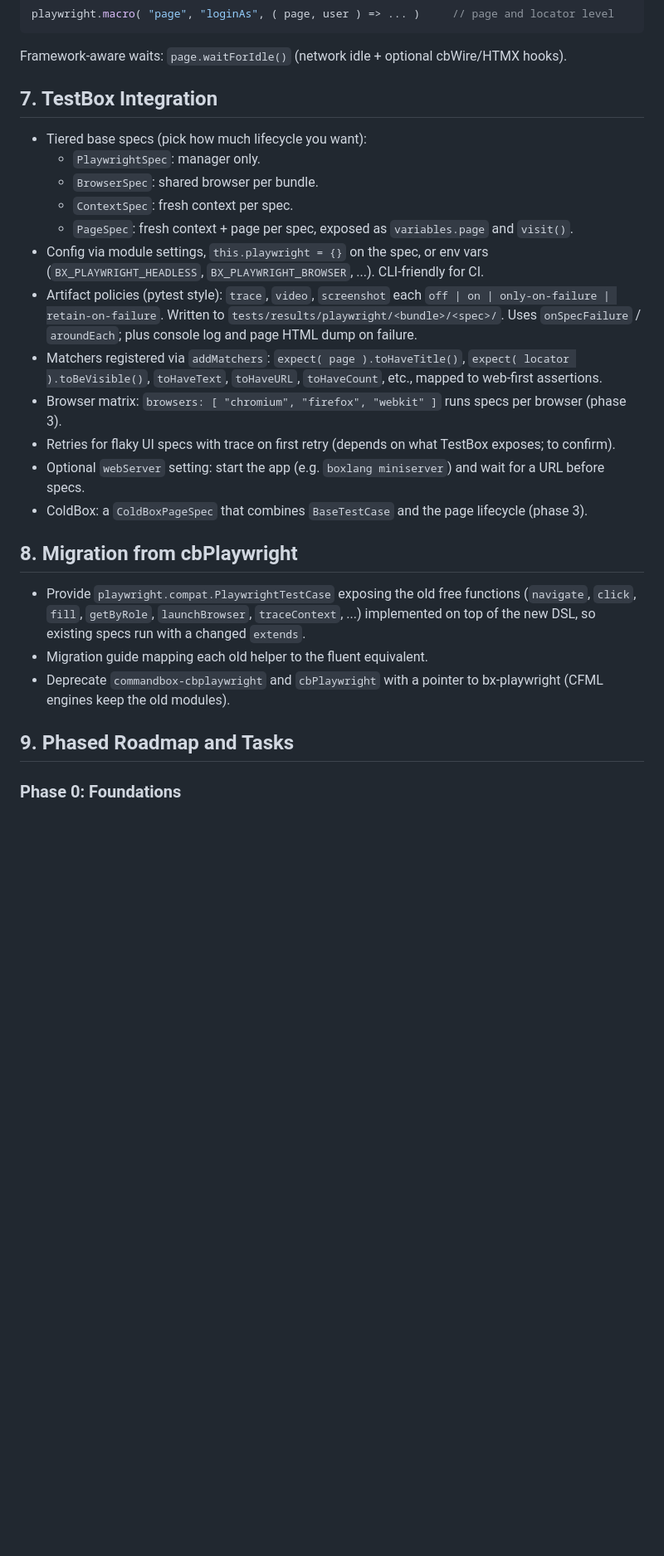
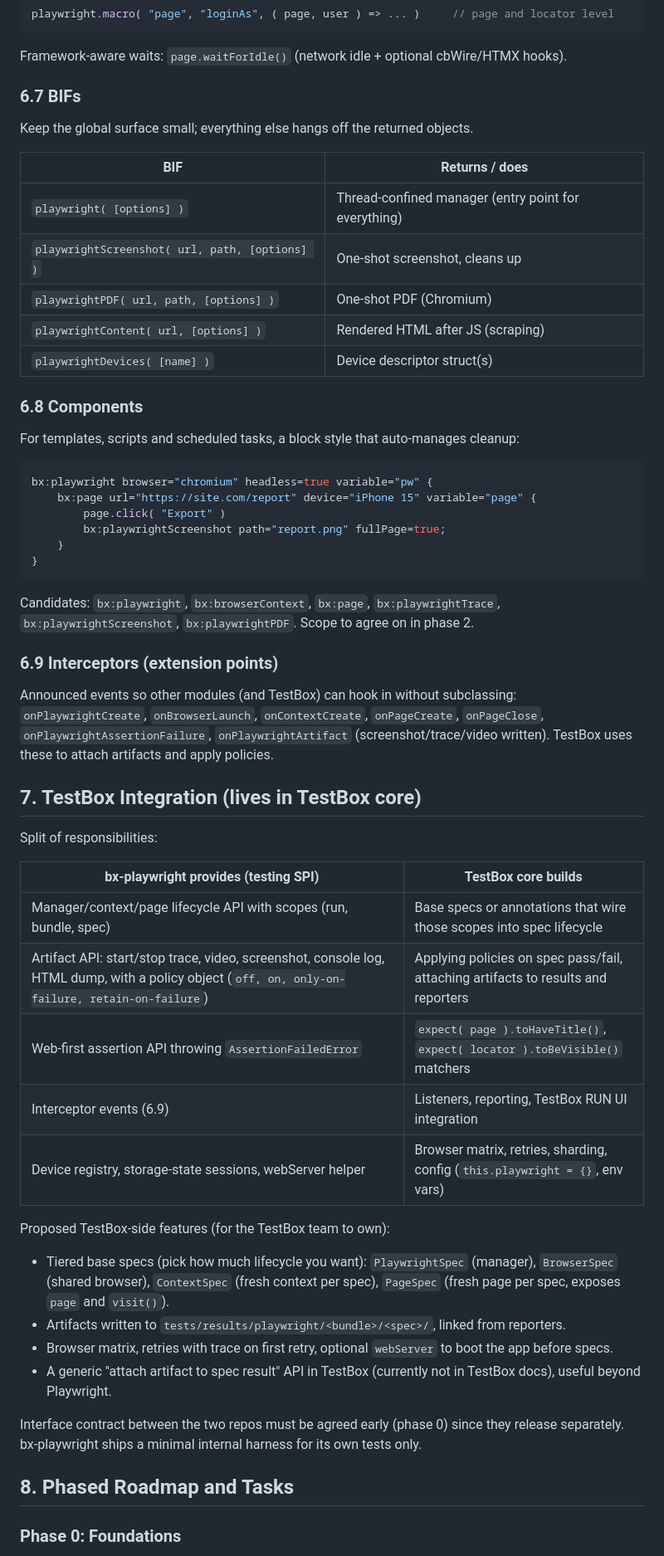
Before and after one commit to ortus-boxlang/bx-playwright, a Markdown page: docs/PLAN.md, the part around one of its changes. Shown at 83% size. GitHub-like rendering; blank space fills up the shorter version.

Commit message:
docs: update plan with confirmed decisions
Co-Authored-By: Claude Opus 5.5 <noreply@anthropic.com>
Claude-Session: https://claude.ai/code/session_01UU9aLossoYUkQNwubnitBi

````diff
--- a/docs/PLAN.md
+++ b/docs/PLAN.md
@@ -217,28 +223,60 @@ playwright.macro( "page", "loginAs", ( page, user ) => ... )     // page and loc
 
 Framework-aware waits: `page.waitForIdle()` (network idle + optional cbWire/HTMX hooks).
 
-## 7. TestBox Integration
+### 6.7 BIFs
 
-- Tiered base specs (pick how much lifecycle you want):
-  - `PlaywrightSpec`: manager only.
-  - `BrowserSpec`: shared browser per bundle.
-  - `ContextSpec`: fresh context per spec.
-  - `PageSpec`: fresh context + page per spec, exposed as `variables.page` and `visit()`.
-- Config via module settings, `this.playwright = {}` on the spec, or env vars (`BX_PLAYWRIGHT_HEADLESS`, `BX_PLAYWRIGHT_BROWSER`, ...). CLI-friendly for CI.
-- Artifact policies (pytest style): `trace`, `video`, `screenshot` each `off | on | only-on-failure | retain-on-failure`. Written to `tests/results/playwright/<bundle>/<spec>/`. Uses `onSpecFailure` / `aroundEach`; plus console log and page HTML dump on failure.
-- Matchers registered via `addMatchers`: `expect( page ).toHaveTitle()`, `expect( locator ).toBeVisible()`, `toHaveText`, `toHaveURL`, `toHaveCount`, etc., mapped to web-first assertions.
-- Browser matrix: `browsers: [ "chromium", "firefox", "webkit" ]` runs specs per browser (phase 3).
-- Retries for flaky UI specs with trace on first retry (depends on what TestBox exposes; to confirm).
-- Optional `webServer` setting: start the app (e.g. `boxlang miniserver`) and wait for a URL before specs.
-- ColdBox: a `ColdBoxPageSpec` that combines `BaseTestCase` and the page lifecycle (phase 3).
+Keep the global surface small; everything else hangs off the returned objects.
 
-## 8. Migration from cbPlaywright
+| BIF | Returns / does |
+|---|---|
+| `playwright( [options] )` | Thread-confined manager (entry point for everything) |
+| `playwrightScreenshot( url, path, [options] )` | One-shot screenshot, cleans up |
+| `playwrightPDF( url, path, [options] )` | One-shot PDF (Chromium) |
+| `playwrightContent( url, [options] )` | Rendered HTML after JS (scraping) |
+| `playwrightDevices( [name] )` | Device descriptor struct(s) |
 
-- Provide `playwright.compat.PlaywrightTestCase` exposing the old free functions (`navigate`, `click`, `fill`, `getByRole`, `launchBrowser`, `traceContext`, ...) implemented on top of the new DSL, so existing specs run with a changed `extends`.
-- Migration guide mapping each old helper to the fluent equivalent.
-- Deprecate `commandbox-cbplaywright` and `cbPlaywright` with a pointer to bx-playwright (CFML engines keep the old modules).
+### 6.8 Components
 
-## 9. Phased Roadmap and Tasks
+For templates, scripts and scheduled tasks, a block style that auto-manages cleanup:
+
+```js
+bx:playwright browser="chromium" headless=true variable="pw" {
+    bx:page url="https://site.com/report" device="iPhone 15" variable="page" {
+        page.click( "Export" )
+        bx:playwrightScreenshot path="report.png" fullPage=true;
+    }
+}
+```
+
+Candidates: `bx:playwright`, `bx:browserContext`, `bx:page`, `bx:playwrightTrace`, `bx:playwrightScreenshot`, `bx:playwrightPDF`. Scope to agree on in phase 2.
+
+### 6.9 Interceptors (extension points)
+
+Announced events so other modules (and TestBox) can hook in without subclassing:
+`onPlaywrightCreate`, `onBrowserLaunch`, `onContextCreate`, `onPageCreate`, `onPageClose`, `onPlaywrightAssertionFailure`, `onPlaywrightArtifact` (screenshot/trace/video written). TestBox uses these to attach artifacts and apply policies.
+
+## 7. TestBox Integration (lives in TestBox core)
+
+Split of responsibilities:
+
+| bx-playwright provides (testing SPI) | TestBox core builds |
+|---|---|
+| Manager/context/page lifecycle API with scopes (run, bundle, spec) | Base specs or annotations that wire those scopes into spec lifecycle |
+| Artifact API: start/stop trace, video, screenshot, console log, HTML dump, with a policy object (`off, on, only-on-failure, retain-on-failure`) | Applying policies on spec pass/fail, attaching artifacts to results and reporters |
+| Web-first assertion API throwing `AssertionFailedError` | `expect( page ).toHaveTitle()`, `expect( locator ).toBeVisible()` matchers |
+| Interceptor events (6.9) | Listeners, reporting, TestBox RUN UI integration |
+| Device registry, storage-state sessions, webServer helper | Browser matrix, retries, sharding, config (`this.playwright = {}`, env vars) |
+
+Proposed TestBox-side features (for the TestBox team to own):
+
+- Tiered base specs (pick how much lifecycle you want): `PlaywrightSpec` (manager), `BrowserSpec` (shared browser), `ContextSpec` (fresh context per spec), `PageSpec` (fresh page per spec, exposes `page` and `visit()`).
+- Artifacts written to `tests/results/playwright/<bundle>/<spec>/`, linked from reporters.
+- Browser matrix, retries with trace on first retry, optional `webServer` to boot the app before specs.
+- A generic "attach artifact to spec result" API in TestBox (currently not in TestBox docs), useful beyond Playwright.
+
+Interface contract between the two repos must be agreed early (phase 0) since they release separately. bx-playwright ships a minimal internal harness for its own tests only.
+
+## 8. Phased Roadmap and Tasks
 
 ### Phase 0: Foundations
 - [ ] Run `SetupTemplate` (slug `bx-playwright`, mapping `playwright`), clean example BIFs/components.
````
Also changed, not shown: other parts of docs/PLAN.md (+38 -33 lines).
